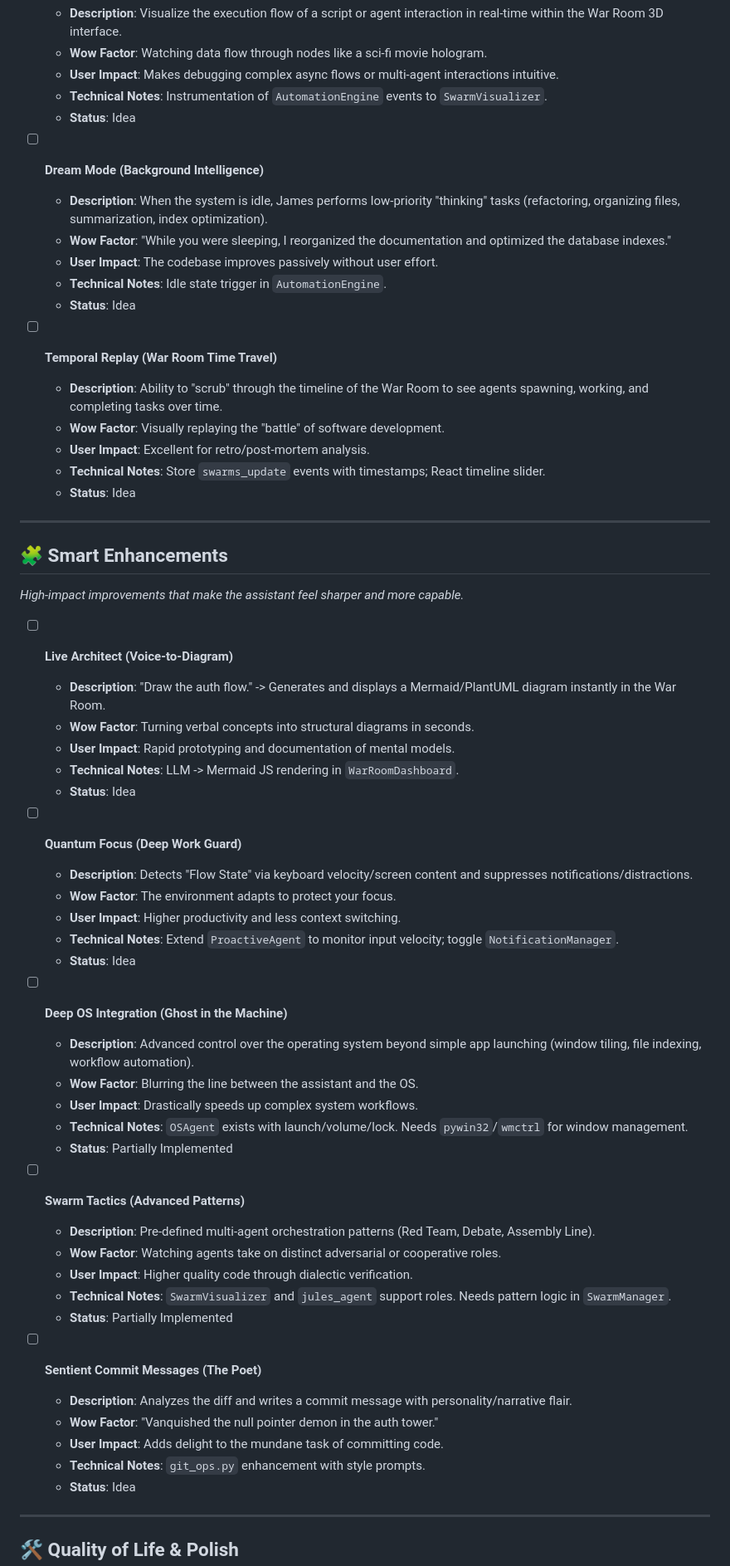
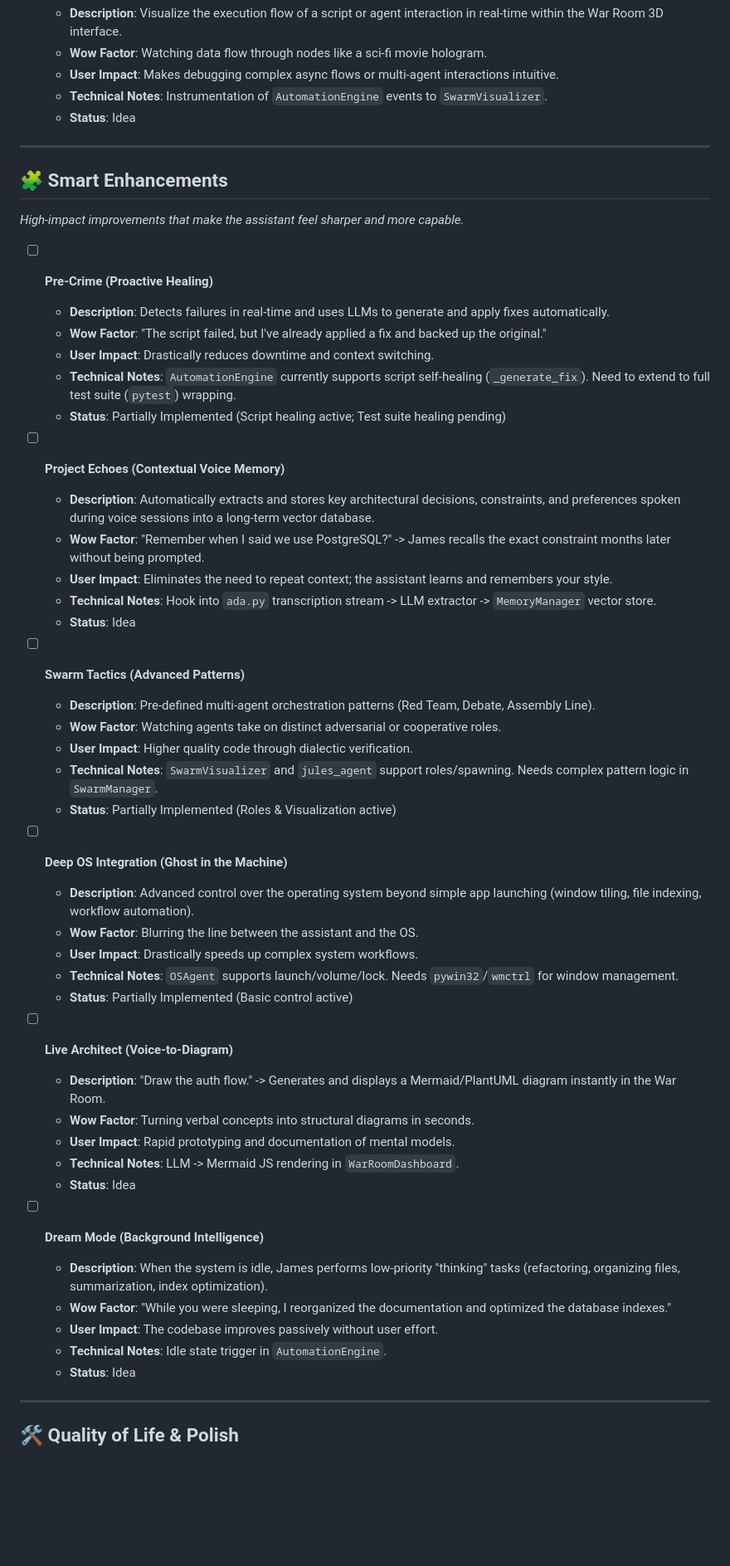
Before and after one commit to Cyberdogs7/agent_james, a Markdown page: TODO.md, the part around one of its changes. Shown at 83% size. GitHub-like rendering; blank space fills up the shorter version.

Commit message:
chore: Update product roadmap (TODO.md) with reconciled status and new vision items
Co-authored-by: Cyberdogs7 <62211064+Cyberdogs7@users.noreply.github.com>

```diff
--- a/TODO.md
+++ b/TODO.md
@@ -53,24 +53,38 @@ This document serves as the single source of truth for the evolution of the A.D.
   - **Technical Notes**: Instrumentation of `AutomationEngine` events to `SwarmVisualizer`.
   - **Status**: Idea
 
-- [ ] **Dream Mode (Background Intelligence)**
-  - **Description**: When the system is idle, James performs low-priority "thinking" tasks (refactoring, organizing files, summarization, index optimization).
-  - **Wow Factor**: "While you were sleeping, I reorganized the documentation and optimized the database indexes."
-  - **User Impact**: The codebase improves passively without user effort.
-  - **Technical Notes**: Idle state trigger in `AutomationEngine`.
-  - **Status**: Idea
-
-- [ ] **Temporal Replay (War Room Time Travel)**
-  - **Description**: Ability to "scrub" through the timeline of the War Room to see agents spawning, working, and completing tasks over time.
-  - **Wow Factor**: Visually replaying the "battle" of software development.
-  - **User Impact**: Excellent for retro/post-mortem analysis.
-  - **Technical Notes**: Store `swarms_update` events with timestamps; React timeline slider.
-  - **Status**: Idea
-
 ---
 
 ## 🧩 Smart Enhancements
 *High-impact improvements that make the assistant feel sharper and more capable.*
+
+- [ ] **Pre-Crime (Proactive Healing)**
+  - **Description**: Detects failures in real-time and uses LLMs to generate and apply fixes automatically.
+  - **Wow Factor**: "The script failed, but I've already applied a fix and backed up the original."
+  - **User Impact**: Drastically reduces downtime and context switching.
+  - **Technical Notes**: `AutomationEngine` currently supports script self-healing (`_generate_fix`). Need to extend to full test suite (`pytest`) wrapping.
+  - **Status**: Partially Implemented (Script healing active; Test suite healing pending)
+
+- [ ] **Project Echoes (Contextual Voice Memory)**
+  - **Description**: Automatically extracts and stores key architectural decisions, constraints, and preferences spoken during voice sessions into a long-term vector database.
+  - **Wow Factor**: "Remember when I said we use PostgreSQL?" -> James recalls the exact constraint months later without being prompted.
+  - **User Impact**: Eliminates the need to repeat context; the assistant learns and remembers your style.
+  - **Technical Notes**: Hook into `ada.py` transcription stream -> LLM extractor -> `MemoryManager` vector store.
+  - **Status**: Idea
+
+- [ ] **Swarm Tactics (Advanced Patterns)**
+  - **Description**: Pre-defined multi-agent orchestration patterns (Red Team, Debate, Assembly Line).
+  - **Wow Factor**: Watching agents take on distinct adversarial or cooperative roles.
+  - **User Impact**: Higher quality code through dialectic verification.
+  - **Technical Notes**: `SwarmVisualizer` and `jules_agent` support roles/spawning. Needs complex pattern logic in `SwarmManager`.
+  - **Status**: Partially Implemented (Roles & Visualization active)
+
+- [ ] **Deep OS Integration (Ghost in the Machine)**
+  - **Description**: Advanced control over the operating system beyond simple app launching (window tiling, file indexing, workflow automation).
+  - **Wow Factor**: Blurring the line between the assistant and the OS.
+  - **User Impact**: Drastically speeds up complex system workflows.
+  - **Technical Notes**: `OSAgent` supports launch/volume/lock. Needs `pywin32`/`wmctrl` for window management.
+  - **Status**: Partially Implemented (Basic control active)
 
 - [ ] **Live Architect (Voice-to-Diagram)**
   - **Description**: "Draw the auth flow." -> Generates and displays a Mermaid/PlantUML diagram instantly in the War Room.
@@ -79,32 +93,11 @@ This document serves as the single source of truth for the evolution of the A.D.
   - **Technical Notes**: LLM -> Mermaid JS rendering in `WarRoomDashboard`.
   - **Status**: Idea
 
-- [ ] **Quantum Focus (Deep Work Guard)**
-  - **Description**: Detects "Flow State" via keyboard velocity/screen content and suppresses notifications/distractions.
-  - **Wow Factor**: The environment adapts to protect your focus.
-  - **User Impact**: Higher productivity and less context switching.
-  - **Technical Notes**: Extend `ProactiveAgent` to monitor input velocity; toggle `NotificationManager`.
-  - **Status**: Idea
-
-- [ ] **Deep OS Integration (Ghost in the Machine)**
-  - **Description**: Advanced control over the operating system beyond simple app launching (window tiling, file indexing, workflow automation).
-  - **Wow Factor**: Blurring the line between the assistant and the OS.
-  - **User Impact**: Drastically speeds up complex system workflows.
-  - **Technical Notes**: `OSAgent` exists with launch/volume/lock. Needs `pywin32`/`wmctrl` for window management.
-  - **Status**: Partially Implemented
-
-- [ ] **Swarm Tactics (Advanced Patterns)**
-  - **Description**: Pre-defined multi-agent orchestration patterns (Red Team, Debate, Assembly Line).
-  - **Wow Factor**: Watching agents take on distinct adversarial or cooperative roles.
-  - **User Impact**: Higher quality code through dialectic verification.
-  - **Technical Notes**: `SwarmVisualizer` and `jules_agent` support roles. Needs pattern logic in `SwarmManager`.
-  - **Status**: Partially Implemented
-
-- [ ] **Sentient Commit Messages (The Poet)**
-  - **Description**: Analyzes the diff and writes a commit message with personality/narrative flair.
-  - **Wow Factor**: "Vanquished the null pointer demon in the auth tower."
-  - **User Impact**: Adds delight to the mundane task of committing code.
-  - **Technical Notes**: `git_ops.py` enhancement with style prompts.
+- [ ] **Dream Mode (Background Intelligence)**
+  - **Description**: When the system is idle, James performs low-priority "thinking" tasks (refactoring, organizing files, summarization, index optimization).
+  - **Wow Factor**: "While you were sleeping, I reorganized the documentation and optimized the database indexes."
+  - **User Impact**: The codebase improves passively without user effort.
+  - **Technical Notes**: Idle state trigger in `AutomationEngine`.
   - **Status**: Idea
 
 ---
```
Also changed, not shown: other parts of TODO.md (+24 -17 lines).
